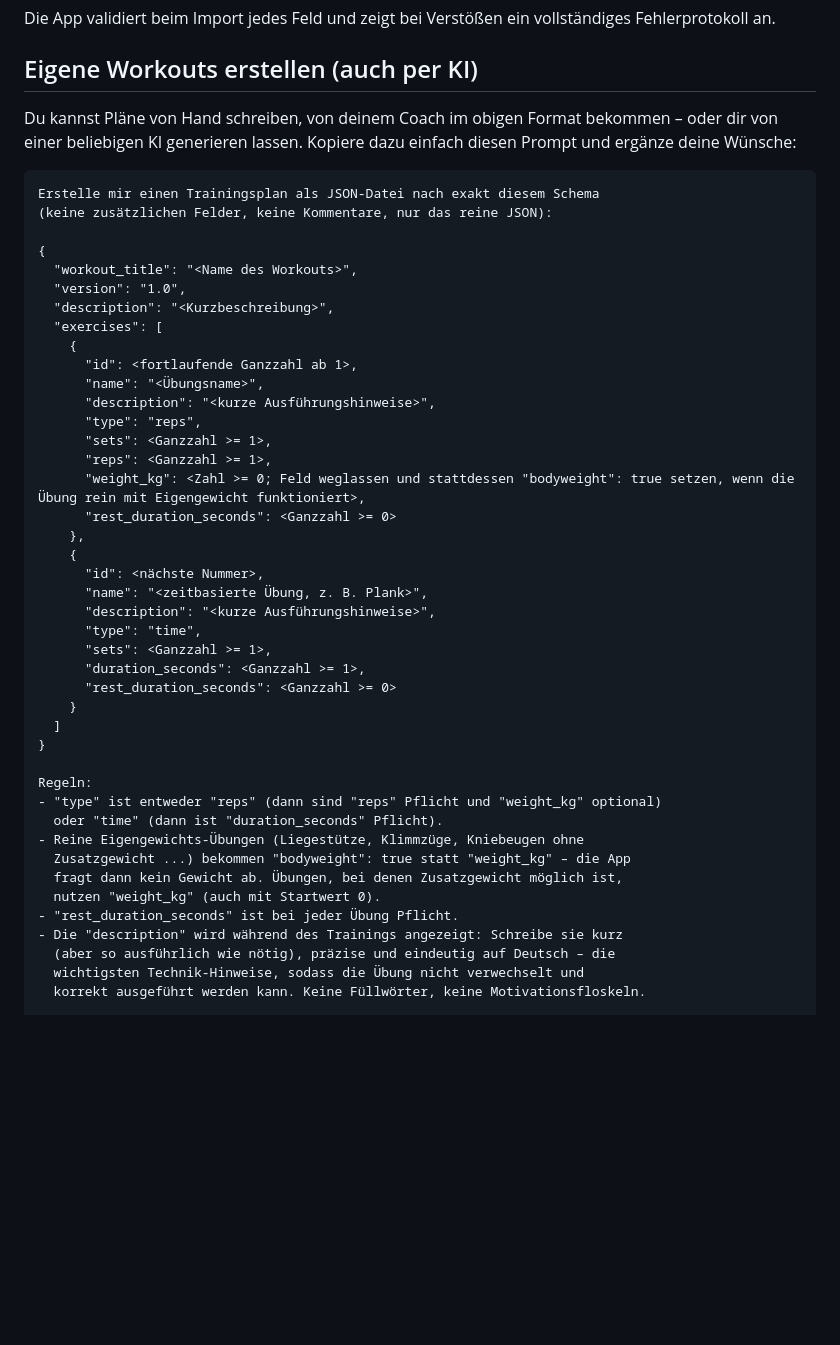
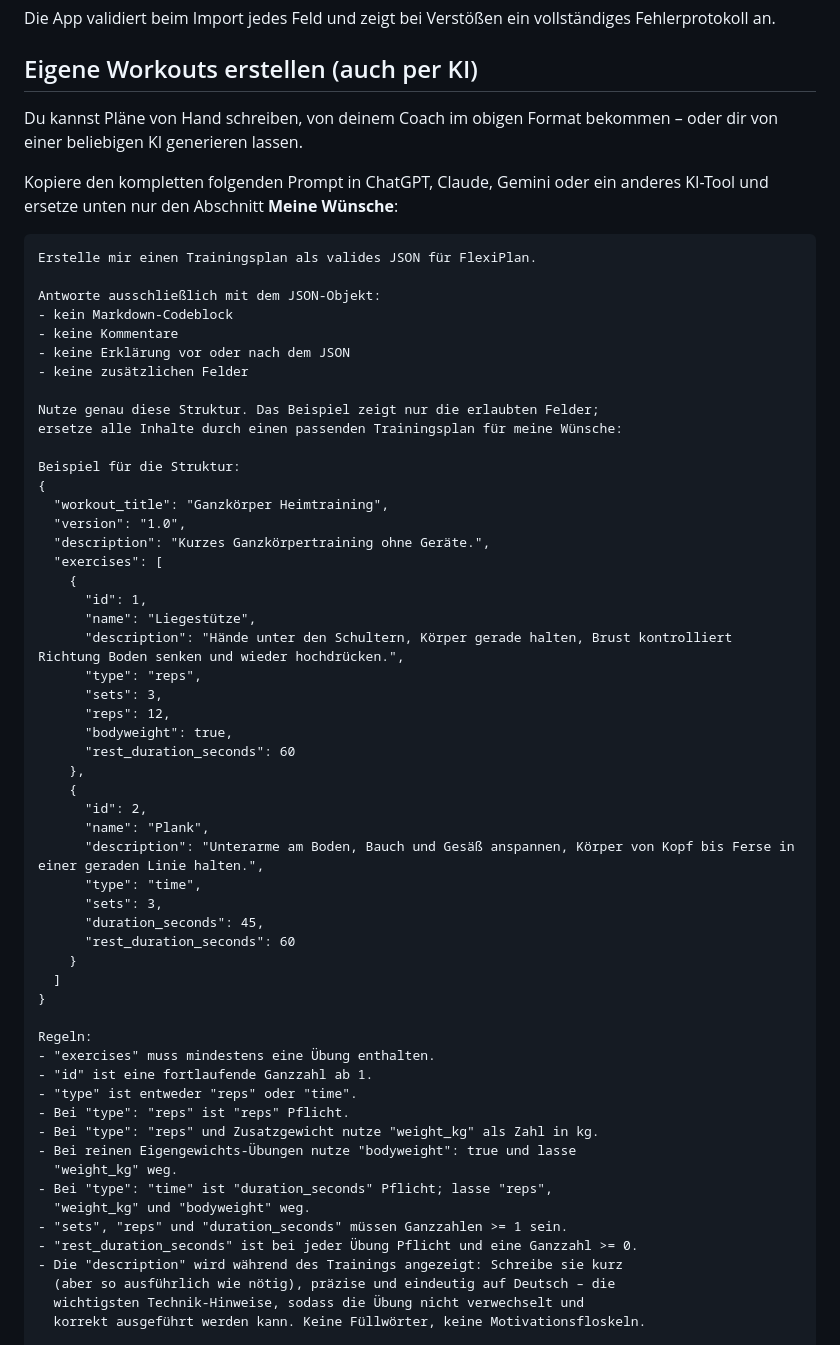
Before and after one commit to nicolasasauer/FlexiPlan, a Markdown page: README.md, the part around the change. Rendered like a GitHub page; blank space fills up the shorter version.

Commit message:
Improvement Workout creation prompt

````diff
--- a/README.md
+++ b/README.md
@@ -101,47 +101,62 @@ Die App validiert beim Import jedes Feld und zeigt bei Verstößen ein vollstän
 
 ## Eigene Workouts erstellen (auch per KI)
 
-Du kannst Pläne von Hand schreiben, von deinem Coach im obigen Format bekommen – oder dir von einer beliebigen KI generieren lassen. Kopiere dazu einfach diesen Prompt und ergänze deine Wünsche:
+Du kannst Pläne von Hand schreiben, von deinem Coach im obigen Format bekommen – oder dir von einer beliebigen KI generieren lassen.
+
+Kopiere den kompletten folgenden Prompt in ChatGPT, Claude, Gemini oder ein anderes KI-Tool und ersetze unten nur den Abschnitt **Meine Wünsche**:
 
 ```text
-Erstelle mir einen Trainingsplan als JSON-Datei nach exakt diesem Schema
-(keine zusätzlichen Felder, keine Kommentare, nur das reine JSON):
+Erstelle mir einen Trainingsplan als valides JSON für FlexiPlan.
 
+Antworte ausschließlich mit dem JSON-Objekt:
+- kein Markdown-Codeblock
+- keine Kommentare
+- keine Erklärung vor oder nach dem JSON
+- keine zusätzlichen Felder
+
+Nutze genau diese Struktur. Das Beispiel zeigt nur die erlaubten Felder;
+ersetze alle Inhalte durch einen passenden Trainingsplan für meine Wünsche:
+
+Beispiel für die Struktur:
 {
-  "workout_title": "<Name des Workouts>",
+  "workout_title": "Ganzkörper Heimtraining",
   "version": "1.0",
-  "description": "<Kurzbeschreibung>",
+  "description": "Kurzes Ganzkörpertraining ohne Geräte.",
   "exercises": [
     {
-      "id": <fortlaufende Ganzzahl ab 1>,
-      "name": "<Übungsname>",
-      "description": "<kurze Ausführungshinweise>",
+      "id": 1,
+      "name": "Liegestütze",
+      "description": "Hände unter den Schultern, Körper gerade halten, Brust kontrolliert Richtung Boden senken und wieder hochdrücken.",
       "type": "reps",
-      "sets": <Ganzzahl >= 1>,
-      "reps": <Ganzzahl >= 1>,
-      "weight_kg": <Zahl >= 0; Feld weglassen und stattdessen "bodyweight": true setzen, wenn die Übung rein mit Eigengewicht funktioniert>,
-      "rest_duration_seconds": <Ganzzahl >= 0>
+      "sets": 3,
+      "reps": 12,
+      "bodyweight": true,
+      "rest_duration_seconds": 60
     },
     {
-      "id": <nächste Nummer>,
-      "name": "<zeitbasierte Übung, z. B. Plank>",
-      "description": "<kurze Ausführungshinweise>",
+      "id": 2,
+      "name": "Plank",
+      "description": "Unterarme am Boden, Bauch und Gesäß anspannen, Körper von Kopf bis Ferse in einer geraden Linie halten.",
       "type": "time",
-      "sets": <Ganzzahl >= 1>,
-      "duration_seconds": <Ganzzahl >= 1>,
-      "rest_duration_seconds": <Ganzzahl >= 0>
+      "sets": 3,
+      "duration_seconds": 45,
+      "rest_duration_seconds": 60
     }
   ]
 }
 
 Regeln:
-- "type" ist entweder "reps" (dann sind "reps" Pflicht und "weight_kg" optional)
-  oder "time" (dann ist "duration_seconds" Pflicht).
-- Reine Eigengewichts-Übungen (Liegestütze, Klimmzüge, Kniebeugen ohne
-  Zusatzgewicht ...) bekommen "bodyweight": true statt "weight_kg" – die App
-  fragt dann kein Gewicht ab. Übungen, bei denen Zusatzgewicht möglich ist,
-  nutzen "weight_kg" (auch mit Startwert 0).
-- "rest_duration_seconds" ist bei jeder Übung Pflicht.
+- "exercises" muss mindestens eine Übung enthalten.
+- "id" ist eine fortlaufende Ganzzahl ab 1.
+- "type" ist entweder "reps" oder "time".
+- Bei "type": "reps" ist "reps" Pflicht.
+- Bei "type": "reps" und Zusatzgewicht nutze "weight_kg" als Zahl in kg.
+- Bei reinen Eigengewichts-Übungen nutze "bodyweight": true und lasse
+  "weight_kg" weg.
+- Bei "type": "time" ist "duration_seconds" Pflicht; lasse "reps",
+  "weight_kg" und "bodyweight" weg.
+- "sets", "reps" und "duration_seconds" müssen Ganzzahlen >= 1 sein.
+- "rest_duration_seconds" ist bei jeder Übung Pflicht und eine Ganzzahl >= 0.
 - Die "description" wird während des Trainings angezeigt: Schreibe sie kurz
   (aber so ausführlich wie nötig), präzise und eindeutig auf Deutsch – die
   wichtigsten Technik-Hinweise, sodass die Übung nicht verwechselt und
````
